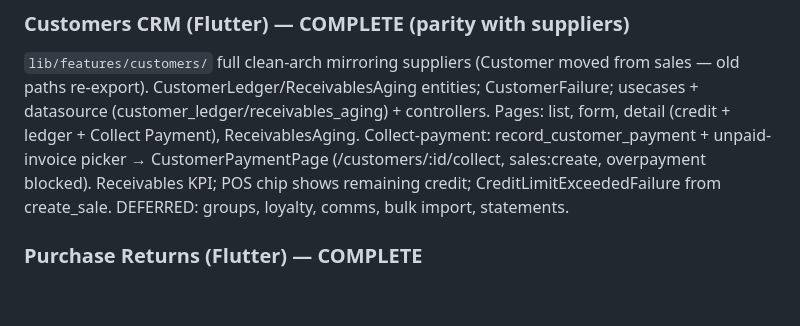
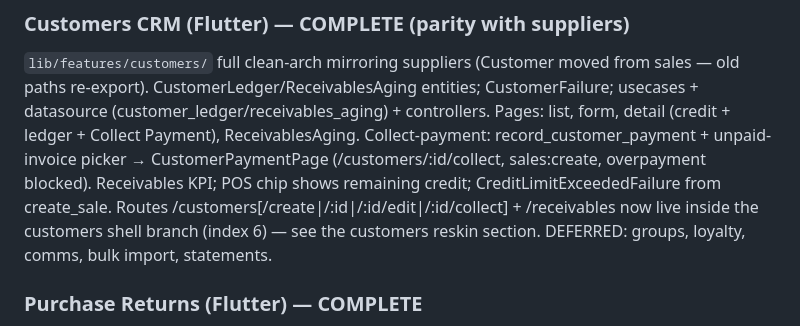
Before and after one commit to RaoAhmadRaza/posapplication-, a Markdown page: docs/PROJECT_STATE.md, the part around one of its changes. Rendered like a GitHub page; blank space fills up the shorter version.

```diff
--- a/docs/PROJECT_STATE.md
+++ b/docs/PROJECT_STATE.md
@@ -471,8 +503,10 @@ suppliers reskin section). Verified vs live RLS.
 CustomerLedger/ReceivablesAging entities; CustomerFailure; usecases + datasource (customer_ledger/receivables_aging) +
 controllers. Pages: list, form, detail (credit + ledger + Collect Payment), ReceivablesAging. Collect-payment:
 record_customer_payment + unpaid-invoice picker → CustomerPaymentPage (/customers/:id/collect, sales:create, overpayment
-blocked). Receivables KPI; POS chip shows remaining credit; CreditLimitExceededFailure from create_sale. DEFERRED: groups,
-loyalty, comms, bulk import, statements.
+blocked). Receivables KPI; POS chip shows remaining credit; CreditLimitExceededFailure from create_sale. Routes
+/customers[/create|/:id|/:id/edit|/:id/collect] + /receivables now live inside the customers shell
+branch (index 6) — see the customers reskin section. DEFERRED: groups, loyalty, comms, bulk import,
+statements.
 
 ### Purchase Returns (Flutter) — COMPLETE
 `lib/features/purchasing/` extended. Debit-note-style return of received goods. Domain: PurchaseReturn(+Item/Status/
```
Also changed, not shown: other parts of docs/PROJECT_STATE.md (+32 -0 lines).
